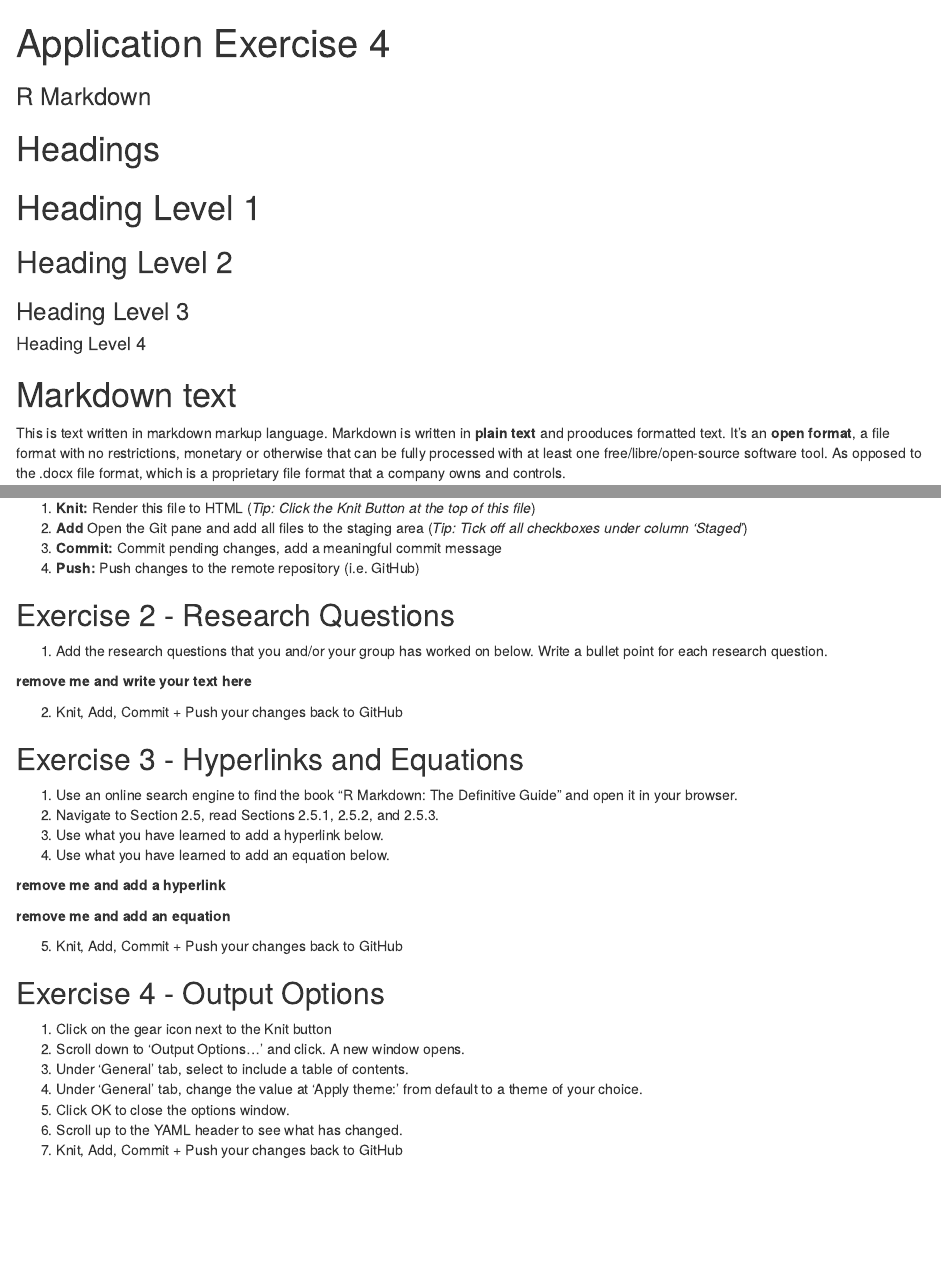
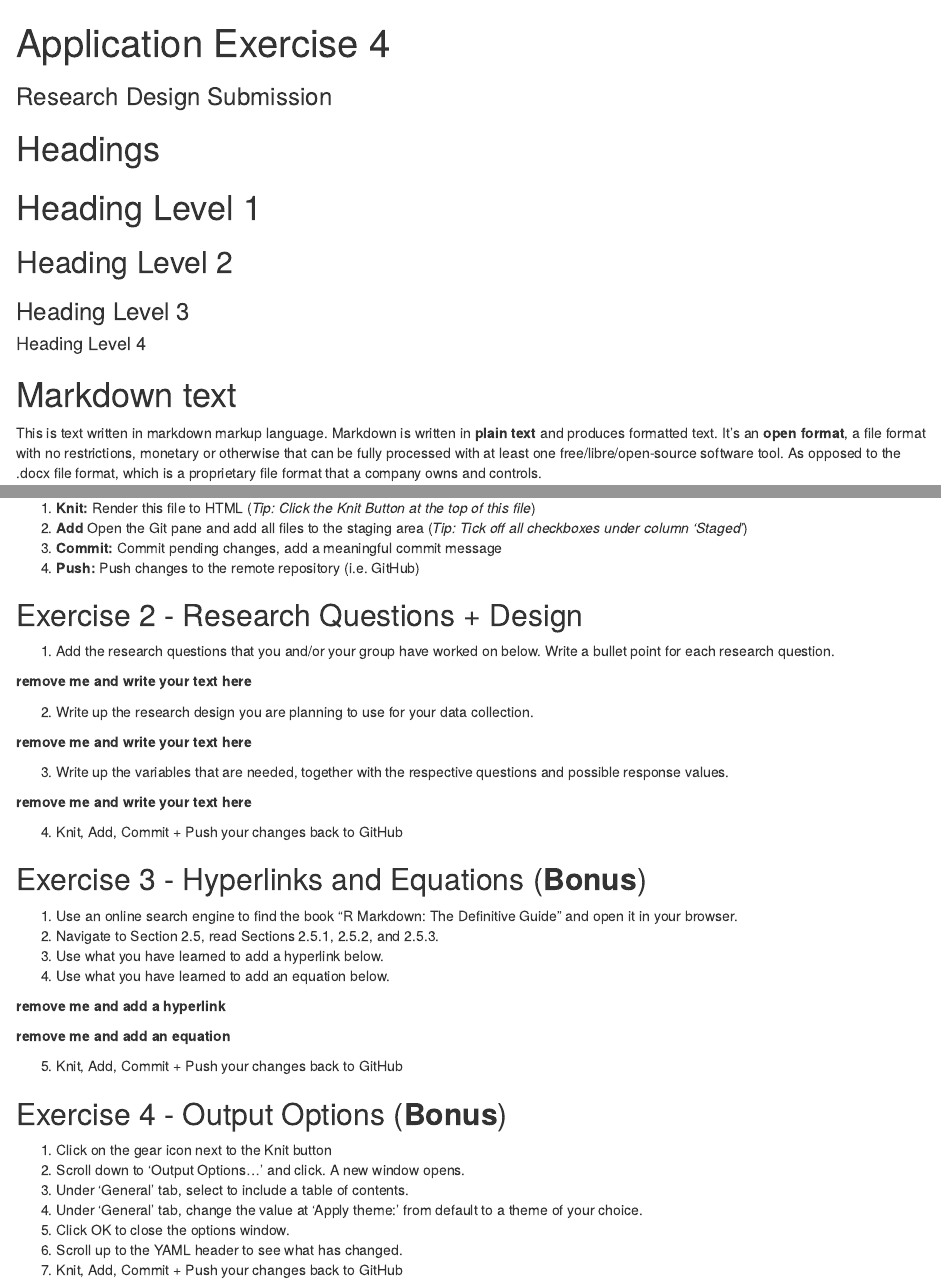
Before and after one commit to ghe-learn/ae-04-rmarkdown, an R Markdown document (ae-04-rmarkdown.Rmd): the page in a window 1100 px wide, from its top, and a second part further down, joined at a grey line. Rendered offline with R 4.5, knitr and Pandoc, with nearby package versions.

Commit message:
Update exercises

```diff
--- a/ae-04-rmarkdown.Rmd
+++ b/ae-04-rmarkdown.Rmd
@@ -1,6 +1,6 @@
 ---
 title: "Application Exercise 4"
-subtitle: "R Markdown"
+subtitle: "Research Design Submission"
 output: html_document
 ---
 
@@ -16,7 +16,7 @@ output: html_document
 
 # Markdown text
 
-This is text written in markdown markup language. Markdown is written in **plain text** and prooduces formatted text. It's an **open format**, a file format with no restrictions, monetary or otherwise that can be fully processed with at least one free/libre/open-source software tool. As opposed to the .docx file format, which is a proprietary file format that a company owns and controls.
+This is text written in markdown markup language. Markdown is written in **plain text** and produces formatted text. It's an **open format**, a file format with no restrictions, monetary or otherwise that can be fully processed with at least one free/libre/open-source software tool. As opposed to the .docx file format, which is a proprietary file format that a company owns and controls.
 
 # Code chunks
 
@@ -64,15 +64,23 @@ The sum of 1, 2, and 3 is `r sum(1, 2, 3)`. Or we can reuse the object we create
 3. **Commit:** Commit pending changes, add a meaningful commit message
 4. **Push:** Push changes to the remote repository (i.e. GitHub)
 
-## Exercise 2 - Research Questions
+## Exercise 2 - Research Questions + Design
 
-1. Add the research questions that you and/or your group has worked on below. Write a bullet point for each research question.
+1. Add the research questions that you and/or your group have worked on below. Write a bullet point for each research question.
 
 **remove me and write your text here**
 
-2. Knit, Add, Commit + Push your changes back to GitHub
+2. Write up the research design you are planning to use for your data collection.
 
-## Exercise 3 - Hyperlinks and Equations
+**remove me and write your text here**
+
+3. Write up the variables that are needed, together with the respective questions and possible response values.
+
+**remove me and write your text here**
+
+4. Knit, Add, Commit + Push your changes back to GitHub
+
+## Exercise 3 - Hyperlinks and Equations (**Bonus**)
 
 1. Use an online search engine to find the book "R Markdown: The Definitive Guide" and open it in your browser.
 2. Navigate to Section 2.5, read Sections 2.5.1, 2.5.2, and 2.5.3.
@@ -85,7 +93,7 @@ The sum of 1, 2, and 3 is `r sum(1, 2, 3)`. Or we can reuse the object we create
 
 5. Knit, Add, Commit + Push your changes back to GitHub
 
-## Exercise 4 - Output Options
+## Exercise 4 - Output Options (**Bonus**)
 
 1. Click on the gear icon next to the Knit button
 2. Scroll down to 'Output Options...' and click. A new window opens.
```
